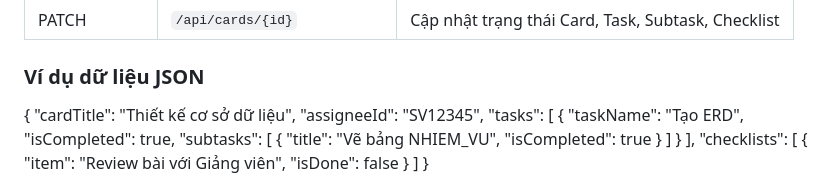
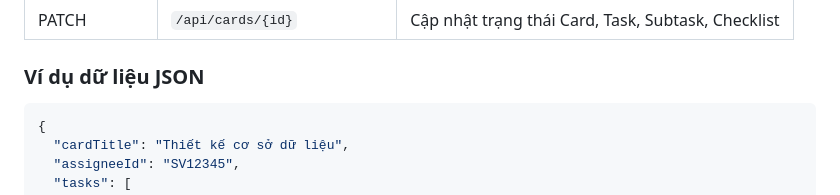
Before and after one commit to nguyenminhthien140906-dot/CNPM, a Markdown page: docs/FE05-team-workspace-management.md, the part around one of its changes. GitHub-like rendering.

````diff
--- a/docs/FE05-team-workspace-management.md
+++ b/docs/FE05-team-workspace-management.md
@@ -30,6 +30,7 @@ Lecturer, Leader, Student
 | PATCH | `/api/cards/{id}` | Cập nhật trạng thái Card, Task, Subtask, Checklist |
 
 ### Ví dụ dữ liệu JSON
+```json
 {
   "cardTitle": "Thiết kế cơ sở dữ liệu",
   "assigneeId": "SV12345",
````
Also changed, not shown: other parts of docs/FE05-team-workspace-management.md (+2 -4 lines).
